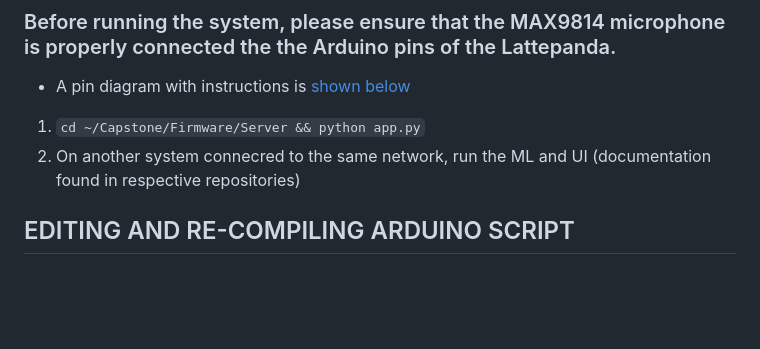
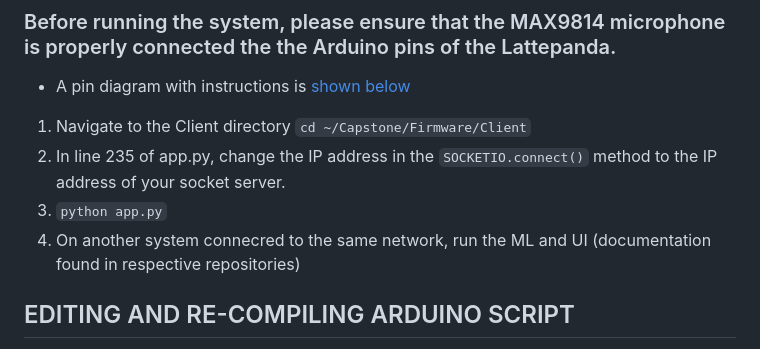
Before and after one commit to SAASAVR/Firmware, a Markdown page: README.md, the part around the change. GitHub-like rendering; blank space fills up the shorter version.

````diff
--- a/README.md
+++ b/README.md
@@ -43,8 +43,10 @@ This is the preferred method of interfacing with the SAAS firmware. Setting up a
 ## RUNNING SYSTEM
 ### Before running the system, please ensure that the MAX9814 microphone is properly connected the the Arduino pins of the Lattepanda.
 - A pin diagram with instructions is [shown below](#connecting-to-hardware)
-1. ```cd ~/Capstone/Firmware/Server && python app.py```
-2. On another system connecred to the same network, run the ML and UI (documentation found in respective repositories)
+1. Navigate to the Client directory ```cd ~/Capstone/Firmware/Client```
+2. In line 235 of app.py, change the IP address in the ```SOCKETIO.connect()``` method to the IP address of your socket server.
+3. ```python app.py```
+4. On another system connecred to the same network, run the ML and UI (documentation found in respective repositories)
 ## EDITING AND RE-COMPILING ARDUINO SCRIPT
 - Arduino sketch is found at '~/Capstone/Firmware/Arduino'
 - Open it using the arduino IDE installed on the system by using ```arduino```
````
